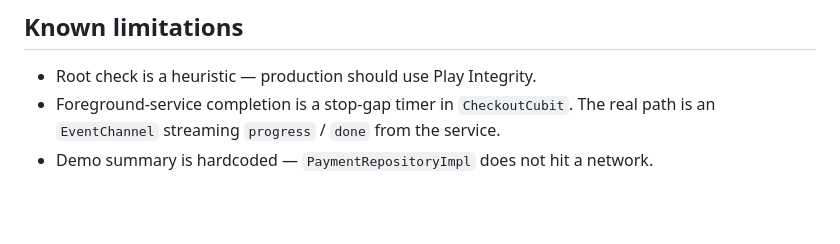
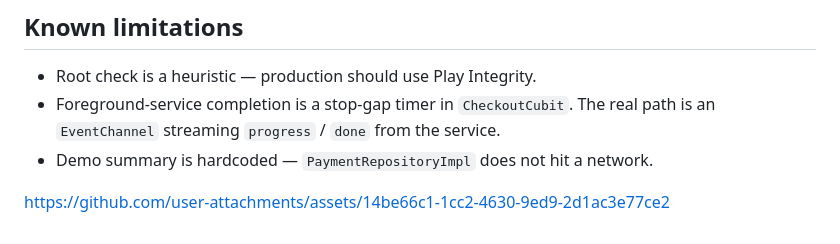
Before and after one commit to maksimdyachkov/hyper-tenant, a Markdown page: README.md, the part around the change. GitHub-like rendering; blank space fills up the shorter version.

```diff
--- a/README.md
+++ b/README.md
@@ -85,3 +85,7 @@ lib/
   real path is an `EventChannel` streaming `progress` / `done` from the
   service.
 - Demo summary is hardcoded — `PaymentRepositoryImpl` does not hit a network.
+
+
+
+https://github.com/user-attachments/assets/14be66c1-1cc2-4630-9ed9-2d1ac3e77ce2
```
